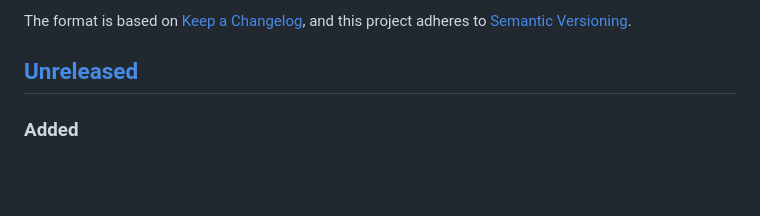
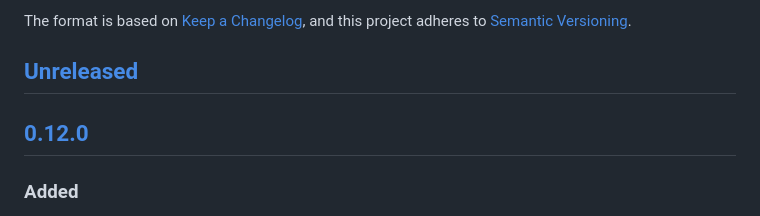
Before and after one commit to dasdware/dw-bike-trips, a Markdown page: CHANGELOG.md, the part around one of its changes. Rendered like a GitHub page; blank space fills up the shorter version.

```diff
--- a/CHANGELOG.md
+++ b/CHANGELOG.md
@@ -6,6 +6,8 @@ The format is based on [Keep a Changelog](https://keepachangelog.com/en/1.0.0/),
 and this project adheres to [Semantic Versioning](https://semver.org/spec/v2.0.0.html).
 
 ## [Unreleased]
+
+## [0.12.0]
 
 ### Added
 
```
Also changed, not shown: other parts of CHANGELOG.md (+2 -1 lines).
